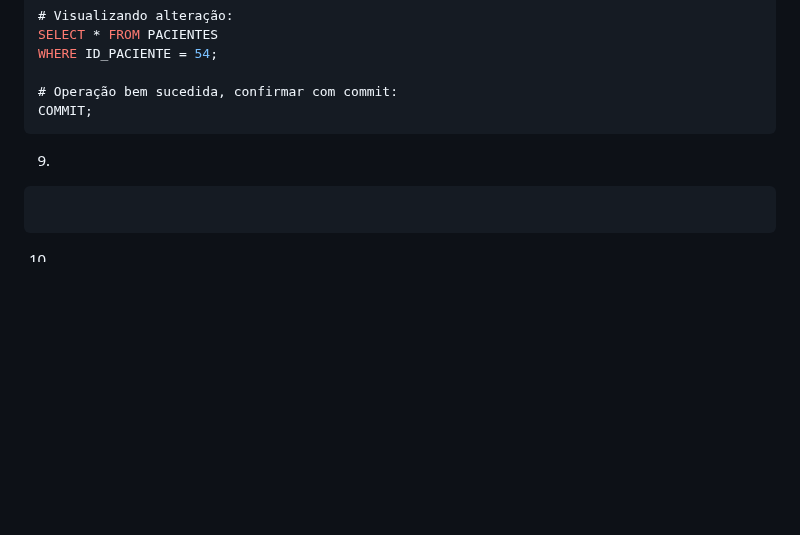
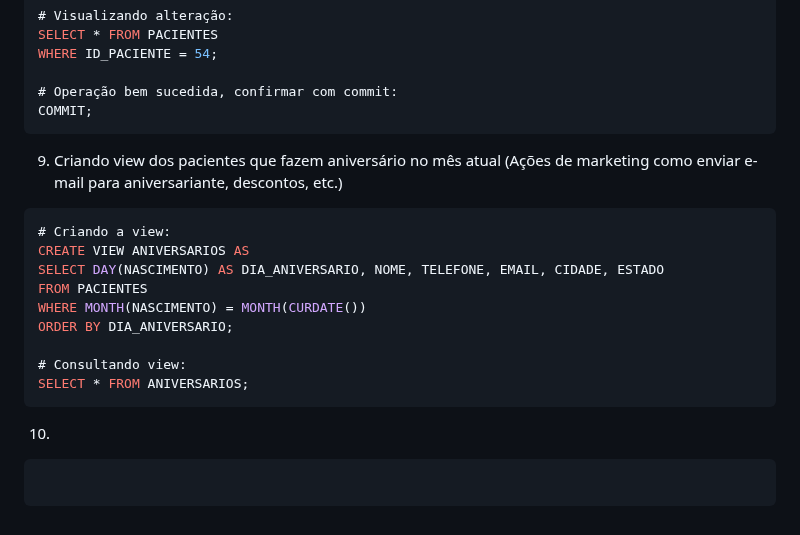
Before and after one commit to ViniciusCarneiro54/repositorio_final, a Markdown page: queries-sql/Readme.md, the part around the change. Drawn GitHub-style; blank space fills up the shorter version.

````diff
--- a/queries-sql/Readme.md
+++ b/queries-sql/Readme.md
@@ -116,11 +116,21 @@ WHERE ID_PACIENTE = 54;
 # Operação bem sucedida, confirmar com commit:
 COMMIT;
 ```
-9.
+9. Criando view dos pacientes que fazem aniversário no mês atual (Ações de marketing como enviar e-mail para aniversariante, descontos, etc.)
 
 ```sql
+# Criando a view:
+CREATE VIEW ANIVERSARIOS AS
+SELECT DAY(NASCIMENTO) AS DIA_ANIVERSARIO, NOME, TELEFONE, EMAIL, CIDADE, ESTADO
+FROM PACIENTES
+WHERE MONTH(NASCIMENTO) = MONTH(CURDATE())
+ORDER BY DIA_ANIVERSARIO;
+
+# Consultando view:
+SELECT * FROM ANIVERSARIOS;
 ```
 10.
 
 ```sql
+
 ```
````
